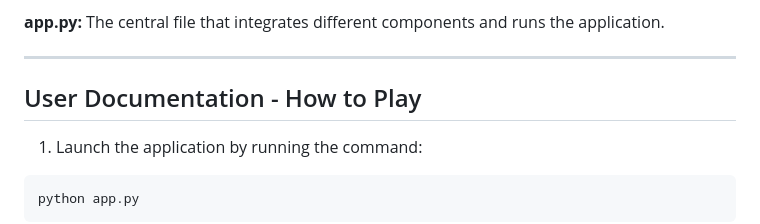
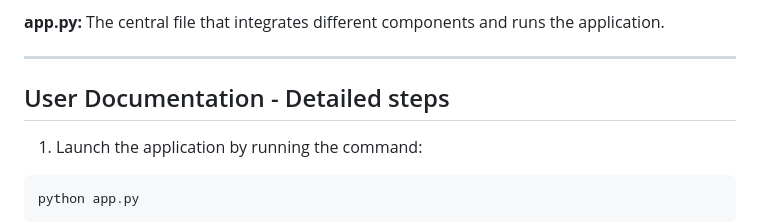
Before and after one commit to hrosicka/WordDetective, a Markdown page: README.md, the part around the change. GitHub-like rendering.

````diff
--- a/README.md
+++ b/README.md
@@ -129,7 +129,7 @@ WordDetective/
 
 ---
 
-## User Documentation - How to Play
+## User Documentation - Detailed steps
 
 1. Launch the application by running the command:
 ```bash
````
